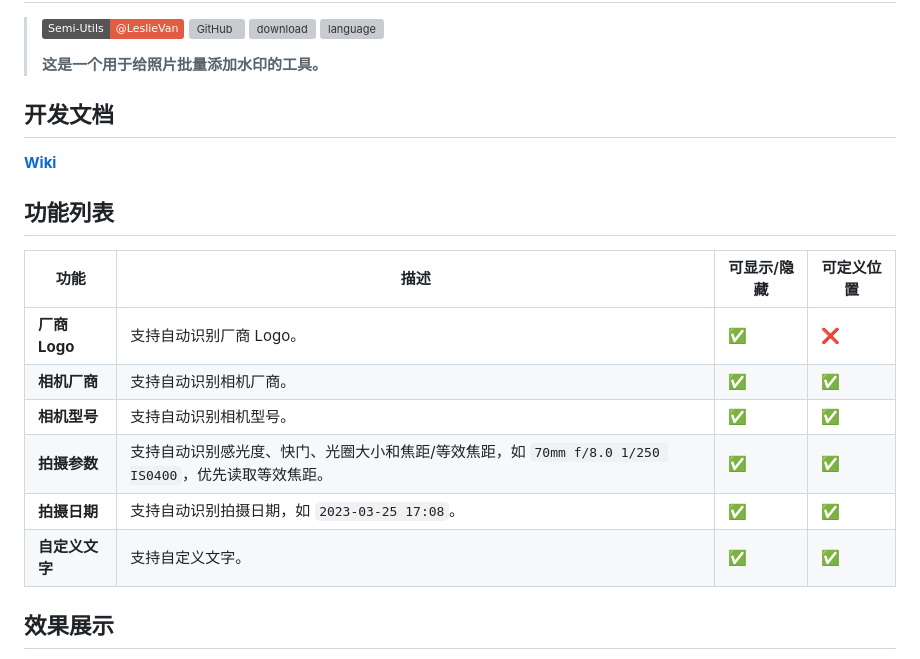
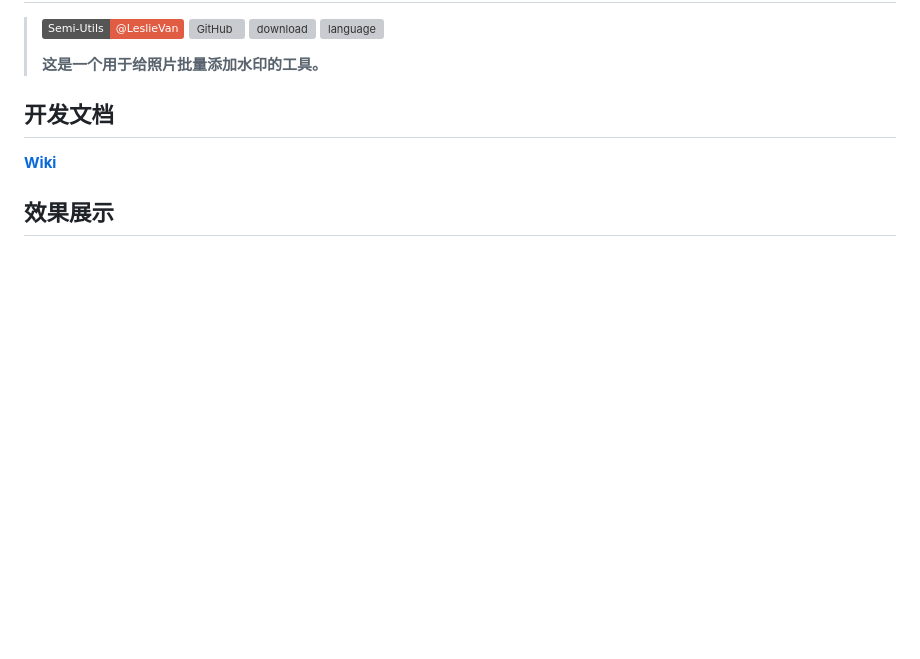
Before and after one commit to leslievan/semi-utils, a Markdown page: README.md, the part around the change printed below. Rendered like a GitHub page; badges without logos; blank space fills up the shorter version; grey boxes are pictures that could not be loaded.

```diff
--- a/README.md
+++ b/README.md
@@ -11,16 +11,5 @@
 
 **[Wiki](../../wiki)**
 
-## 功能列表
-
-| 功能          | 描述                                                              | 可显示/隐藏             | 可定义位置              |
-|-------------|-----------------------------------------------------------------|--------------------|--------------------|
-| **厂商 Logo** | 支持自动识别厂商 Logo。                                                  | :white_check_mark: | :x:                |
-| **相机厂商**    | 支持自动识别相机厂商。                                                     | :white_check_mark: | :white_check_mark: |
-| **相机型号**    | 支持自动识别相机型号。                                                     | :white_check_mark: | :white_check_mark: |
-| **拍摄参数**    | 支持自动识别感光度、快门、光圈大小和焦距/等效焦距，如 `70mm f/8.0 1/250 IS0400`，优先读取等效焦距。 | :white_check_mark: | :white_check_mark: |
-| **拍摄日期**    | 支持自动识别拍摄日期，如 `2023-03-25 17:08`。                                | :white_check_mark: | :white_check_mark: |
-| **自定义文字**   | 支持自定义文字。                                                        | :white_check_mark: | :white_check_mark: |
-
 ## 效果展示
 
```
Also changed, not shown: other parts of README.md (+157 -53 lines).
